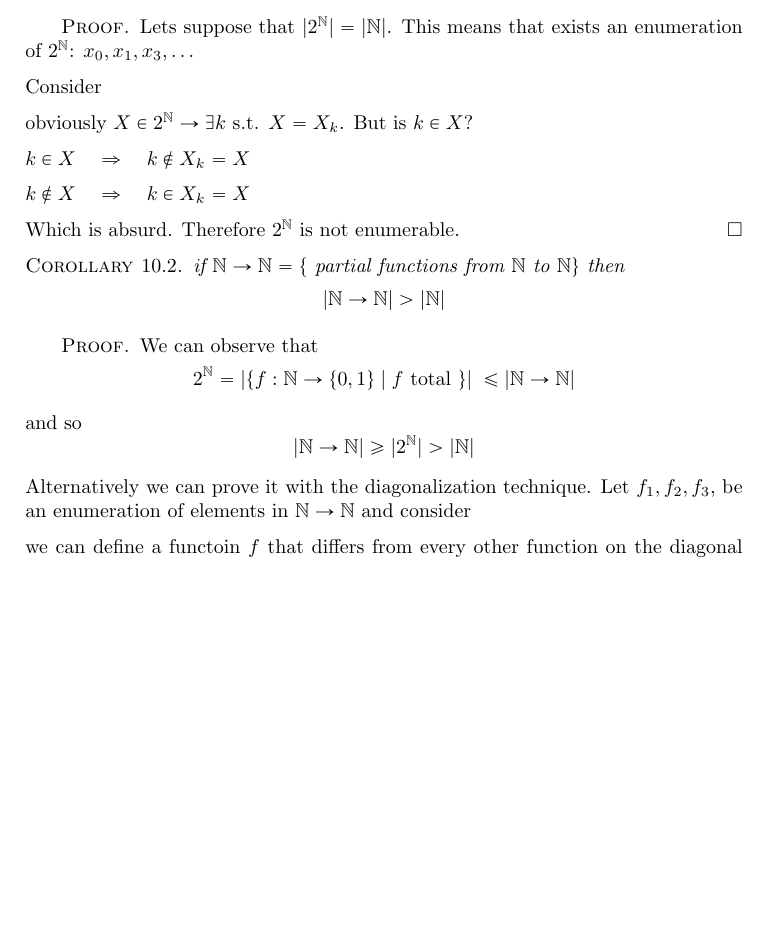
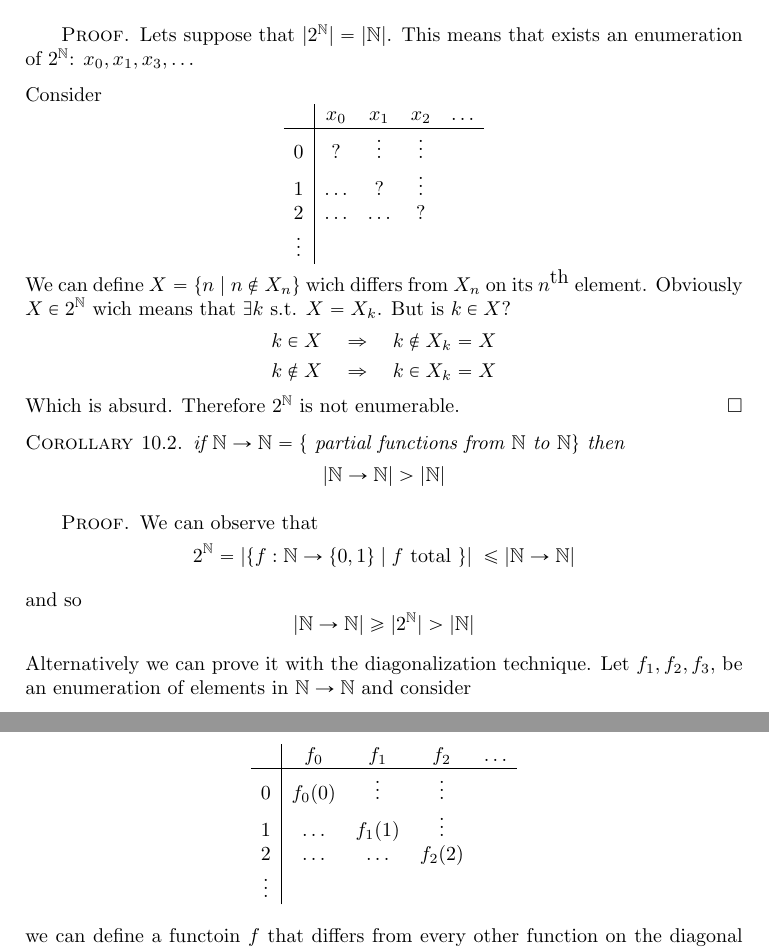
Before and after one commit to eapiova/computability, a LaTeX thesis (notes.tex, which reads chapters/10-diagonalization.tex): part of page 61 of 101 before the commit and two parts of pages 61 and 62 of 101 after it, the two joined at a grey line, cut so that both start at the same text, the shorter picture padded with empty space. Compiled offline with pdfLaTeX.

Commit message:
Wrote missing matrices

```diff
--- a/chapters/10-diagonalization.tex
+++ b/chapters/10-diagonalization.tex
@@ -18,15 +17,22 @@ by making it ``differ from $x_n$ on $n$''.
     enumeration of $2^\nat$: $x_0, x_1, x_3, \dots$
 
     Consider
-    % Complex to draw matrix
-
-    obviously $X \in 2^\nat \rightarrow \exists k$ s.t. $X = X_k$. But
-    is $k \in X$?
-
-    \(k \in X \quad \Rightarrow \quad k \notin X_k = X\)
-
-    \(k \notin X \quad \Rightarrow \quad k \in X_k = X\)
-
+    \[
+      \begin{tabu}{c | c c c c}
+        & x_0 & x_1 & x_2 & \dots \\ \hline
+        0 &  ?  & \vdots & \vdots & \\
+        1 &  \dots  & ? & \vdots & \\
+        2 &  \dots  & \dots & ? & \\
+        \vdots & & & &
+      \end{tabu}
+    \]
+    We can define $X = \{n \mid n \notin X_n\}$ wich differs from
+    $X_n$ on its $n^{\mbox{th}}$ element.  Obviously $X \in 2^\nat $
+    wich means that $\exists k$ s.t. $X = X_k$. But is $k \in X$?
+    \begin{gather*}
+      k \in X \quad \Rightarrow \quad k \notin X_k = X \\
+      k \notin X \quad \Rightarrow \quad k \in X_k = X
+    \end{gather*}
     Which is absurd. Therefore $2^\nat$ is not enumerable.
   \end{proof}
 \end{example}
@@ -47,7 +53,15 @@ by making it ``differ from $x_n$ on $n$''.
     technique. Let $f_1, f_2, f_3,$ be an enumeration of elements in
     $\nattonat$ and consider
 
-    % again, complex matrice of elements
+    \[
+      \begin{tabu}{c | c c c c}
+        & f_0 & f_1 & f_2 & \dots \\ \hline
+        0 &  f_0(0)  & \vdots & \vdots & \\
+        1 &  \dots  & f_1(1) & \vdots & \\
+        2 &  \dots  & \dots & f_2(2) & \\
+        \vdots & & & &
+      \end{tabu}
+    \]
 
     we can define a functoin $f$ that differs from every other
     function on the diagonal based on the input:
```
Also changed, not shown: chapters/10-diagonalization.tex (3 more changed lines).
